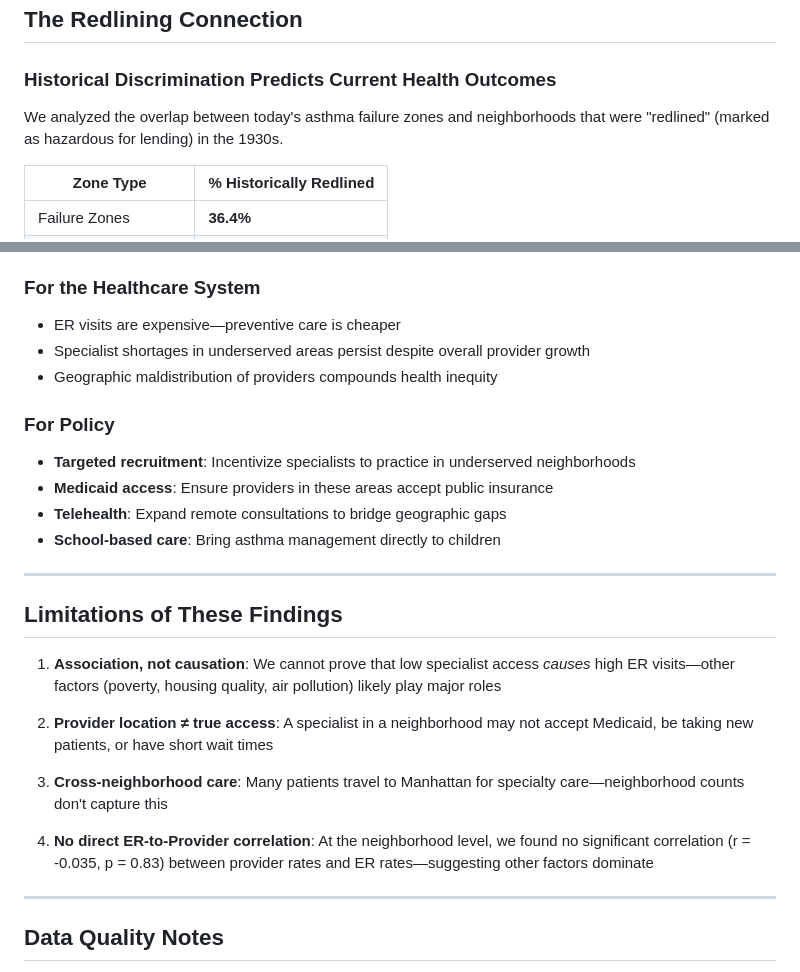
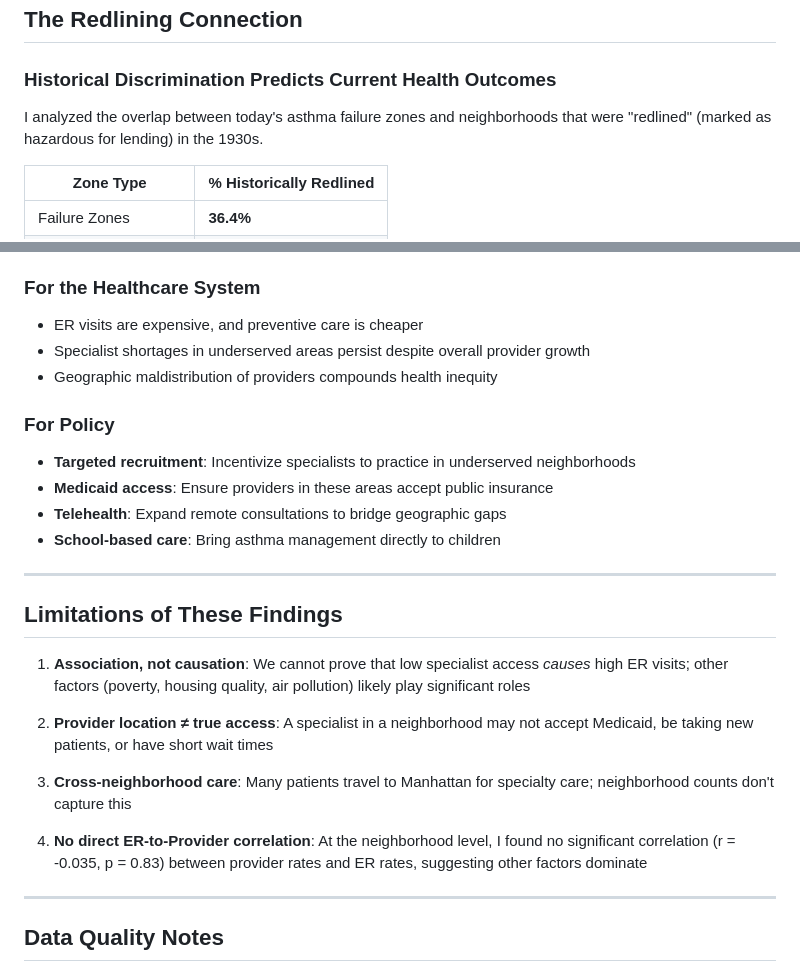
Before and after one commit to yoelplutchok/nyc-asthma-failure-map, a Markdown page: docs/FINDINGS.md, 2 parts joined by grey strips. Rendered like a GitHub page.

Commit message:
Refine language in FINDINGS.md for clarity

```diff
--- a/docs/FINDINGS.md
+++ b/docs/FINDINGS.md
@@ -45,7 +45,7 @@ Both differences are statistically significant at the 99% confidence level.
 
 ### Historical Discrimination Predicts Current Health Outcomes
 
-We analyzed the overlap between today's asthma failure zones and neighborhoods that were "redlined" (marked as hazardous for lending) in the 1930s.
+I analyzed the overlap between today's asthma failure zones and neighborhoods that were "redlined" (marked as hazardous for lending) in the 1930s.
 
 | Zone Type | % Historically Redlined |
 |-----------|------------------------|
@@ -99,7 +99,7 @@ Kids in failure zones are more likely to:
 - Face longer travel times to reach appropriate providers
 
 ### For the Healthcare System
-- ER visits are expensive—preventive care is cheaper
+- ER visits are expensive, and preventive care is cheaper
 - Specialist shortages in underserved areas persist despite overall provider growth
 - Geographic maldistribution of providers compounds health inequity
 
@@ -113,13 +113,13 @@ Kids in failure zones are more likely to:
 
 ## Limitations of These Findings
 
-1. **Association, not causation**: We cannot prove that low specialist access *causes* high ER visits—other factors (poverty, housing quality, air pollution) likely play major roles
+1. **Association, not causation**: We cannot prove that low specialist access *causes* high ER visits; other factors (poverty, housing quality, air pollution) likely play significant roles
 
 2. **Provider location ≠ true access**: A specialist in a neighborhood may not accept Medicaid, be taking new patients, or have short wait times
 
-3. **Cross-neighborhood care**: Many patients travel to Manhattan for specialty care—neighborhood counts don't capture this
+3. **Cross-neighborhood care**: Many patients travel to Manhattan for specialty care; neighborhood counts don't capture this
 
-4. **No direct ER-to-Provider correlation**: At the neighborhood level, we found no significant correlation (r = -0.035, p = 0.83) between provider rates and ER rates—suggesting other factors dominate
+4. **No direct ER-to-Provider correlation**: At the neighborhood level, I found no significant correlation (r = -0.035, p = 0.83) between provider rates and ER rates, suggesting other factors dominate
 
 ---
 
```
Also changed, not shown: other parts of docs/FINDINGS.md (+1 -1 lines).
